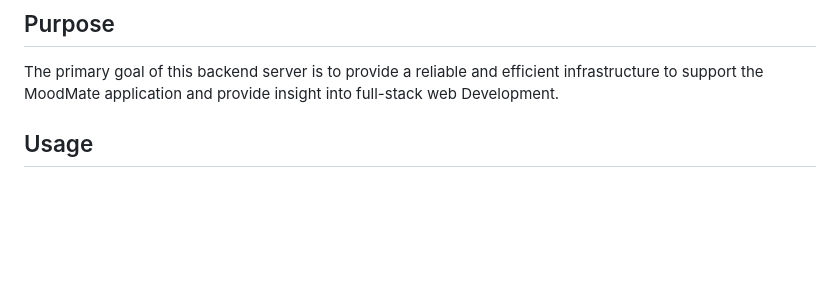
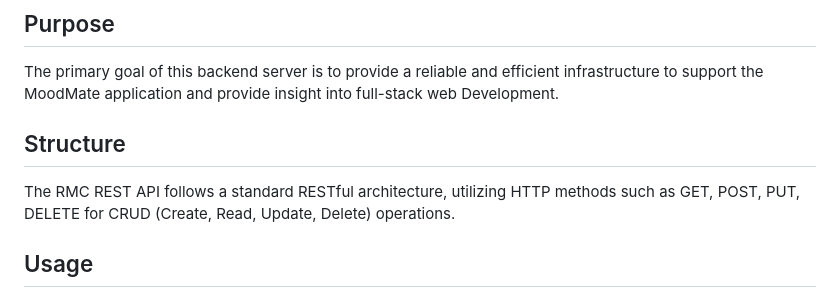
Before and after one commit to Alekkivi/hyte-server-example-24, a Markdown page: README.md, the part around the change. Rendered like a GitHub page; blank space fills up the shorter version.

```diff
--- a/README.md
+++ b/README.md
@@ -7,6 +7,9 @@ Node.js + Express application.
 
 ## Purpose
 The primary goal of this backend server is to provide a reliable and efficient infrastructure to support the MoodMate application and provide insight into full-stack web Development.
+
+## Structure
+The RMC REST API follows a standard RESTful architecture, utilizing HTTP methods such as GET, POST, PUT, DELETE for CRUD (Create, Read, Update, Delete) operations.
 
 ## Usage
 - Clone, download or copy repository
```
